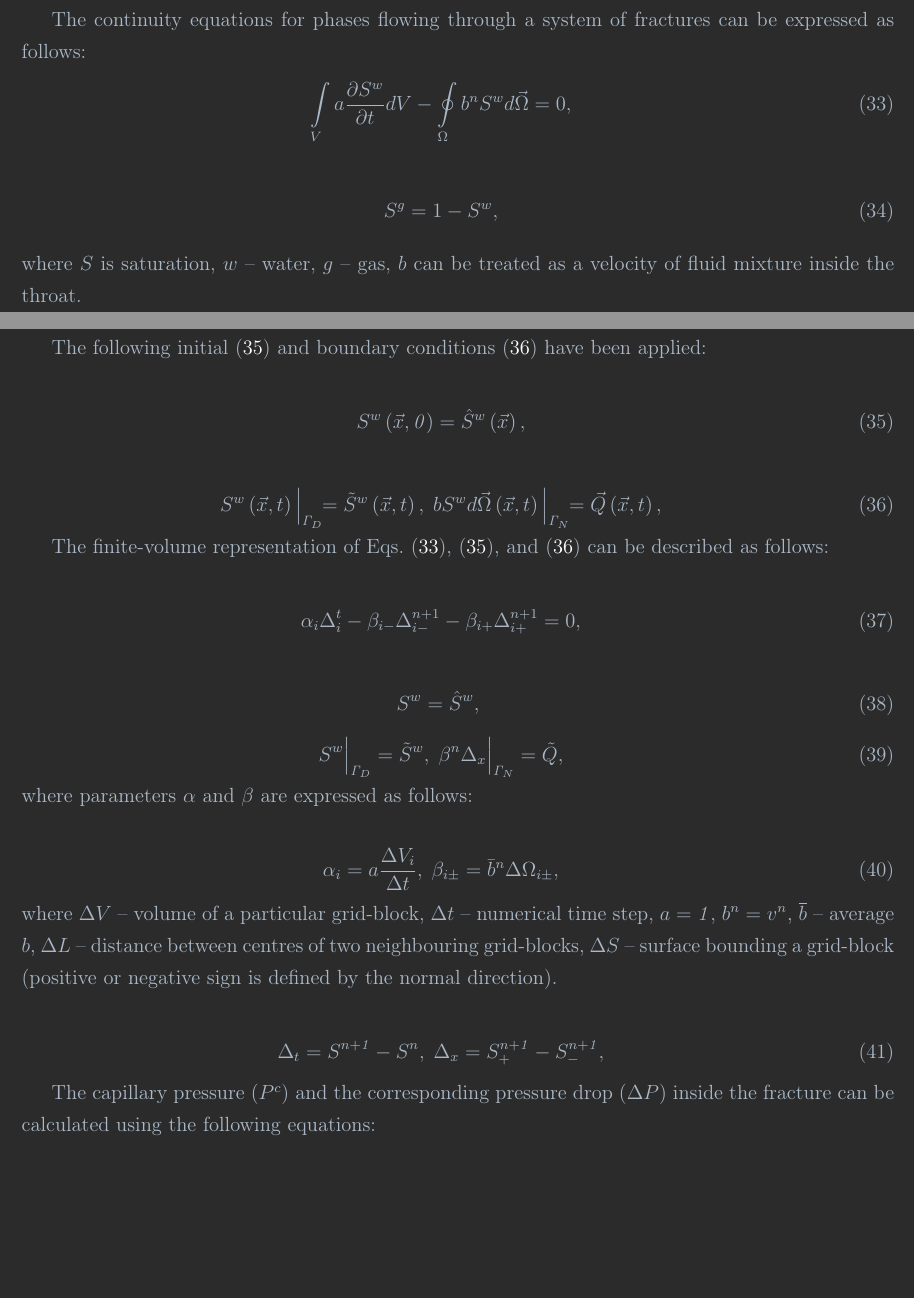
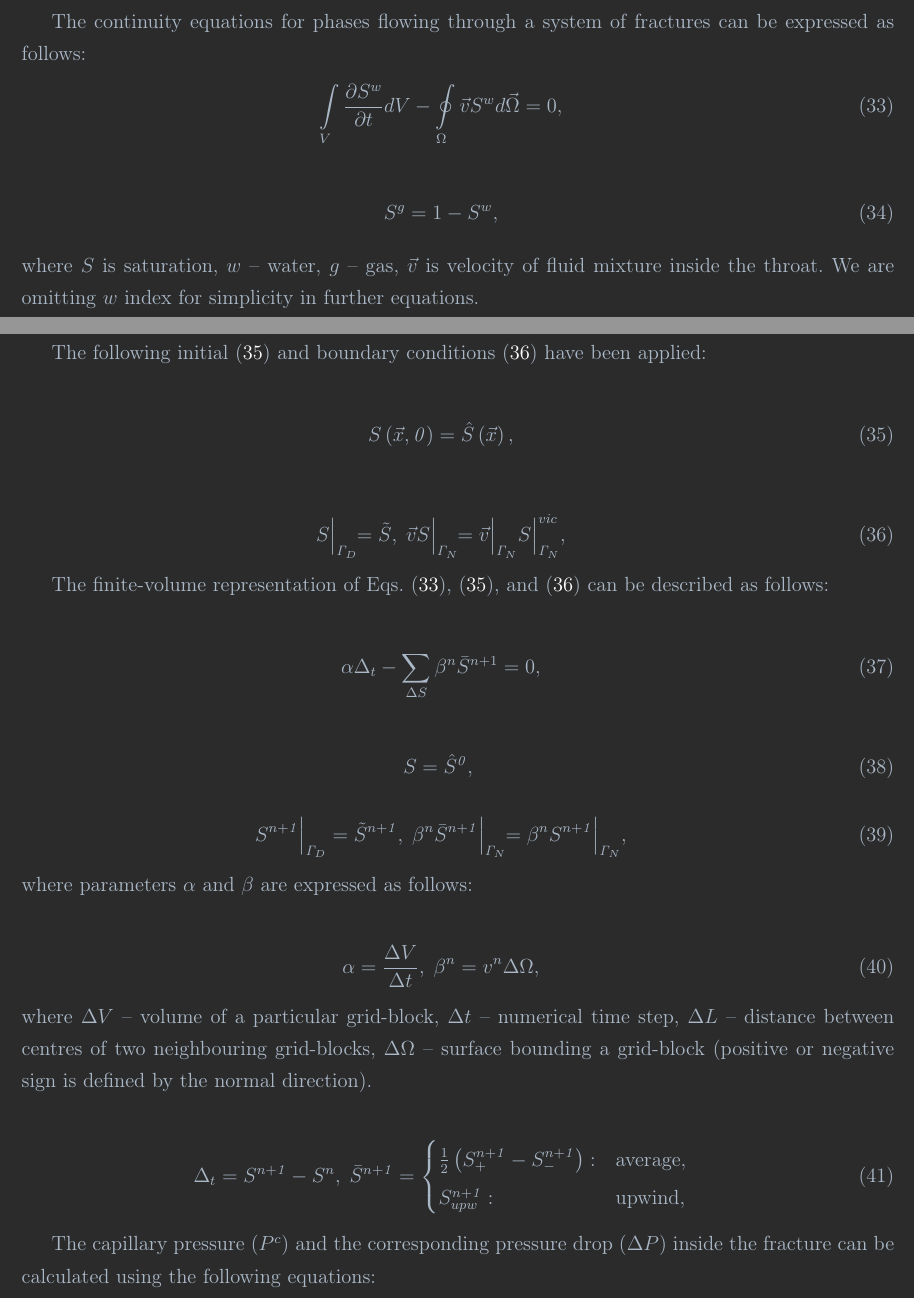
Before and after one commit to lanetszb/vofpnm, a LaTeX document (latex/models.tex): two parts of pages 4 and 5 of 5 before the commit and two parts of pages 4 and 5 of 6 after it, joined at a grey line, cut so that both start at the same text, the shorter picture padded with empty space. Compiled offline with pdfLaTeX.

Commit message:
vofpnm, latex: corrected numerical model with aleks

```diff
--- a/latex/models.tex
+++ b/latex/models.tex
@@ -337,54 +337,57 @@ P^{n+1}_{m} = P^{out}   : m \in outlet,
   The continuity equations for phases flowing through a system of fractures can be expressed as follows:
   \begin{eqnarray}
   \label{eq:twophase_integral_w}
-  \int \limits_{V} a \frac{\partial S^w}{\partial t} d V - \oint \limits_{\Omega} b^{n}S^w d\vec{\Omega} = 0,
+  \int \limits_{V} \frac{\partial S^w}{\partial t} d V - \oint \limits_{\Omega} \vec{v}S^w d\vec{\Omega} = 0,
   \end{eqnarray}
 
   \begin{eqnarray}
   \label{eq:twophase_gas_phase}
   S^g = 1 - S^w,
   \end{eqnarray}
-  where  $S$ is saturation, $w$~--~water, $g$~--~gas, $b$ can be treated as a velocity of fluid mixture inside the throat.
+  where  $S$ is saturation, $w$~--~water, $g$~--~gas, $\vec{v}$ is velocity of fluid mixture inside the throat. We are omitting $w$ index for simplicity in further equations.
  \newpage
 The following initial (\ref{eq:twophase_saturation_init}) and boundary conditions (\ref{eq:twophase_saturation_boundary}) have been applied:
 
   \begin{eqnarray}
   \label{eq:twophase_saturation_init}
-  S^w\left(\vec{x}, \mathit{0}\right) = \hat{S}^w\left(\vec{x}\right),
+  S \left(\vec{x}, \mathit{0}\right) = \hat{S} \left(\vec{x}\right),
   \end{eqnarray}
 
   \begin{eqnarray}
   \label{eq:twophase_saturation_boundary}
-  S^w\left(\vec{x}, t\right)\Big|_{\mathit{\Gamma}_D} \!\!= \tilde{S}^w\left(\vec{x}, t\right), \; bS^w d\vec{\Omega} \left(\vec{x}, t\right)\Big|_{\mathit{\Gamma}_N} \!\!= \vec{Q}\left(\vec{x}, t\right),
+  S \Big|_{\mathit{\Gamma}_D} \!\!= \tilde{S}, \; \vec{v}S \Big|_{\mathit{\Gamma}_N} \!\!= \vec{v}\Big|_{\mathit{\Gamma}_N}S \Big|^{vic}_{\mathit{\Gamma}_N},
   \end{eqnarray}
 
   The finite-volume representation of Eqs. (\ref{eq:twophase_integral_w}), (\ref{eq:twophase_saturation_init}), and (\ref{eq:twophase_saturation_boundary}) can be described as follows:
 
    \begin{eqnarray}
   \label{eq:twophase_num}
-  \alpha_i \Delta^{t}_i - \beta_{i-}\Delta^{n+1}_{i-} - \beta_{i+}\Delta^{n+1}_{i+}= 0,
+  \alpha \Delta_{t} -  \sum_{\Delta S} \beta^n\bar{S}^{n+1} = 0,
   \end{eqnarray}
 
   \begin{eqnarray}
   \label{eq:twophase_num_init}
-  S^w = \hat{S}^w, \;
+  S = \hat{S}^{\mathit{0}}, \;
   \end{eqnarray}
   \begin{eqnarray}
   \label{eq:twophase_num_bound}
-  S^w \Big|_{\mathit{\Gamma}_D}= \tilde{S}^w, \; \beta^n\Delta_x \Big|_{\mathit{\Gamma}_N} = \tilde{Q},
+  S^{n+\mathit 1}  \Big|_{\mathit{\Gamma}_D}= \tilde{S}^{n+\mathit 1}, \; \beta^n \bar{S}^{n+\mathit 1} \Big|_{\mathit{\Gamma}_N} \!\!= \beta^n S^{n+\mathit 1} \Big|_{\mathit{\Gamma}_N},
   \end{eqnarray}
   where parameters $\alpha$ and $\beta$ are expressed as follows:
 
   \begin{eqnarray}
   \label{eq:twophase_alpha_beta}
-  \alpha_i = a\frac{\Delta V_i}{\Delta t}, \;
-  \beta_{i\pm} = \bar{b}^n\Delta \Omega_{i\pm},
+  \alpha = \frac{\Delta V}{\Delta t}, \;
+  \beta^n = v^n\Delta \Omega,
   \end{eqnarray}
-  where $\Delta V$~--~volume of a particular grid-block, $\Delta t$~--~numerical time step, $a = \mathit{1}$, $b^n = v^n$, $\overline{b}$~--~average $b$, $\Delta L$~--~distance between centres of two neighbouring grid-blocks, $\Delta S$~--~surface bounding a grid-block (positive or negative sign is defined by the normal direction).
+  where $\Delta V$~--~volume of a particular grid-block, $\Delta t$~--~numerical time step, $\Delta L$~--~distance between centres of two neighbouring grid-blocks, $\Delta \Omega$~--~surface bounding a grid-block (positive or negative sign is defined by the normal direction).
 
 \begin{eqnarray}
 \label{eq:twophase_delta_num}
-\Delta_t = S^{n+\mathit{1}} - S^{n}, \; \Delta_x = S_{+}^{n+\mathit{1}} - S_{-}^{n+\mathit{1}},
+\Delta_t = S^{n+\mathit{1}} - S^{n}, \; \bar{S}^{n+\mathit 1} = \begin{cases}
+\frac{1}{2}\left(S_{+}^{n+\mathit{1}} - S_{-}^{n+\mathit{1}}\right) : &\text{average},\\
+S_{upw}^{n+\mathit{1}} : &\text{upwind},
+\end{cases}
 \end{eqnarray}
 
  The capillary pressure ($P^c$)  and the corresponding pressure drop ($\Delta P$) inside the fracture can be calculated using the following equations:
```
